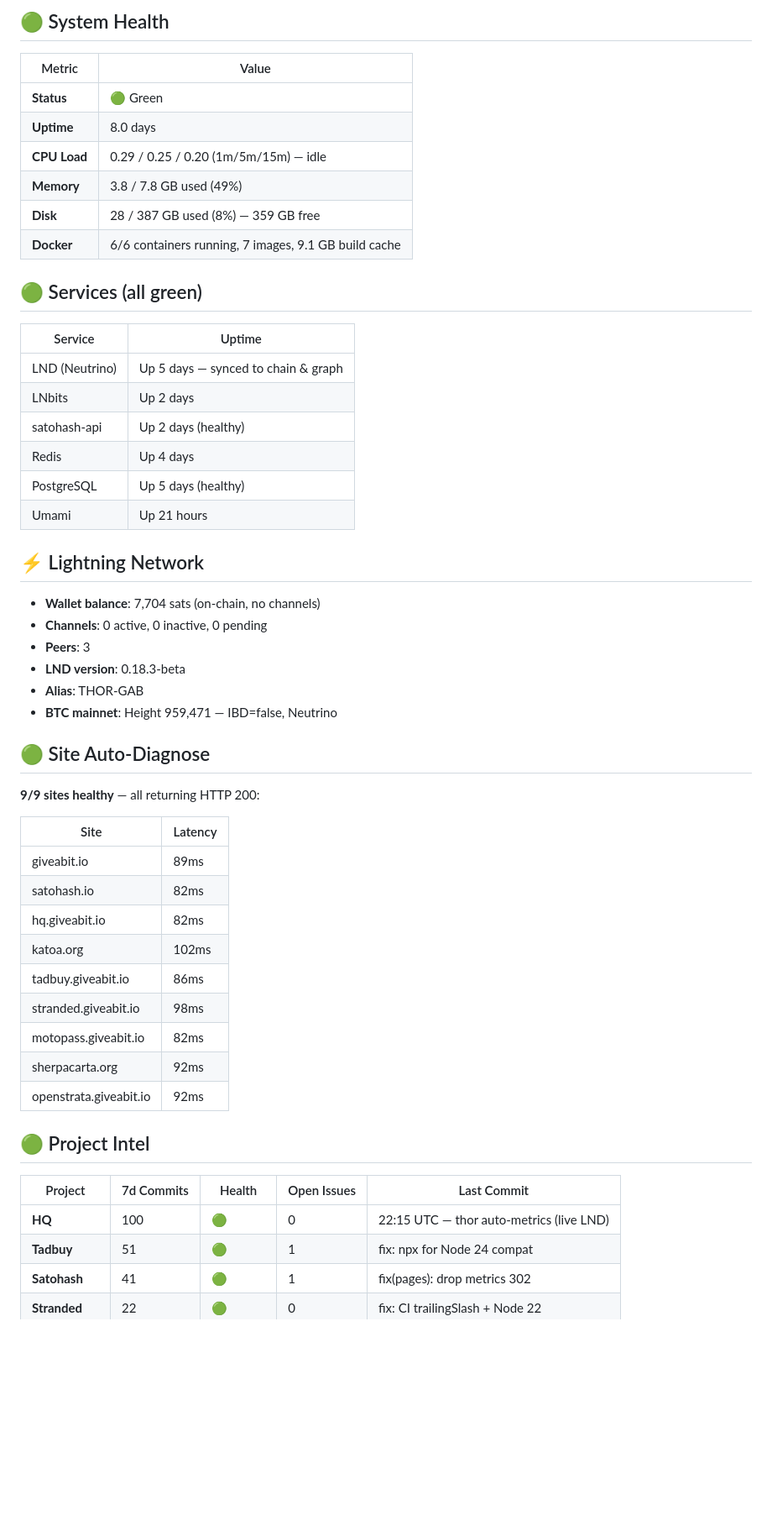
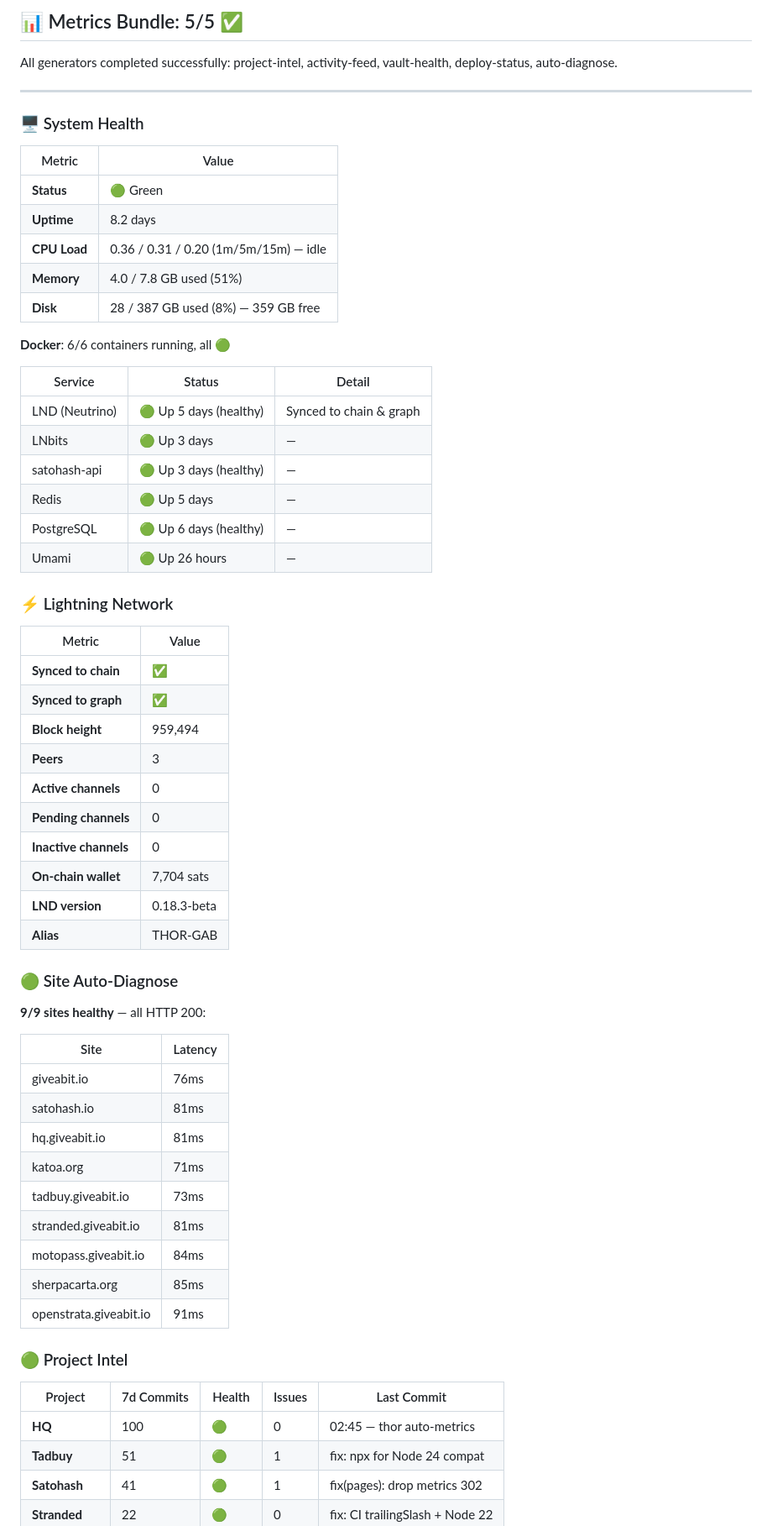
Before and after one commit to kitsboy/HQ, a Markdown page: metrics/pulse-thor-2026-07-25.md, the part around one of its changes. Shown at 84% size. GitHub-like rendering; blank space fills up the shorter version.

Commit message:
chore: thor pulse 02:48 UTC (all green, 5/5 metrics)

```diff
--- a/metrics/pulse-thor-2026-07-25.md
+++ b/metrics/pulse-thor-2026-07-25.md
@@ -2,56 +2,67 @@
 
-## 🟢 System Health
+## 📊 Metrics Bundle: 5/5 ✅
+
+All generators completed successfully: project-intel, activity-feed, vault-health, deploy-status, auto-diagnose.
+
+---
+
+### 🖥️ System Health
 
 | Metric | Value |
-|---|---|
+|--------|-------|
 | **Status** | 🟢 Green |
-| **Uptime** | 8.0 days |
-| **CPU Load** | 0.29 / 0.25 / 0.20 (1m/5m/15m) — idle |
-| **Memory** | 3.8 / 7.8 GB used (49%) |
+| **Uptime** | 8.2 days |
+| **CPU Load** | 0.36 / 0.31 / 0.20 (1m/5m/15m) — idle |
+| **Memory** | 4.0 / 7.8 GB used (51%) |
 | **Disk** | 28 / 387 GB used (8%) — 359 GB free |
-| **Docker** | 6/6 containers running, 7 images, 9.1 GB build cache |
 
-## 🟢 Services (all green)
+**Docker**: 6/6 containers running, all 🟢
 
-| Service | Uptime |
-|---|---|
-| LND (Neutrino) | Up 5 days — synced to chain & graph |
-| LNbits | Up 2 days |
-| satohash-api | Up 2 days (healthy) |
-| Redis | Up 4 days |
-| PostgreSQL | Up 5 days (healthy) |
-| Umami | Up 21 hours |
+| Service | Status | Detail |
+|---------|--------|--------|
+| LND (Neutrino) | 🟢 Up 5 days (healthy) | Synced to chain & graph |
+| LNbits | 🟢 Up 3 days | — |
+| satohash-api | 🟢 Up 3 days (healthy) | — |
+| Redis | 🟢 Up 5 days | — |
+| PostgreSQL | 🟢 Up 6 days (healthy) | — |
+| Umami | 🟢 Up 26 hours | — |
 
-## ⚡ Lightning Network
+### ⚡ Lightning Network
 
-- **Wallet balance**: 7,704 sats (on-chain, no channels)
-- **Channels**: 0 active, 0 inactive, 0 pending
-- **Peers**: 3
-- **LND version**: 0.18.3-beta
-- **Alias**: THOR-GAB
-- **BTC mainnet**: Height 959,471 — IBD=false, Neutrino
+| Metric | Value |
+|--------|-------|
+| **Synced to chain** | ✅ |
+| **Synced to graph** | ✅ |
+| **Block height** | 959,494 |
+| **Peers** | 3 |
+| **Active channels** | 0 |
+| **Pending channels** | 0 |
+| **Inactive channels** | 0 |
+| **On-chain wallet** | 7,704 sats |
+| **LND version** | 0.18.3-beta |
+| **Alias** | THOR-GAB |
 
-## 🟢 Site Auto-Diagnose
+### 🟢 Site Auto-Diagnose
 
-**9/9 sites healthy** — all returning HTTP 200:
+**9/9 sites healthy** — all HTTP 200:
 
 | Site | Latency |
-|---|---|
-| giveabit.io | 89ms |
-| satohash.io | 82ms |
-| hq.giveabit.io | 82ms |
-| katoa.org | 102ms |
-| tadbuy.giveabit.io | 86ms |
-| stranded.giveabit.io | 98ms |
-| motopass.giveabit.io | 82ms |
-| sherpacarta.org | 92ms |
-| openstrata.giveabit.io | 92ms |
+|------|---------|
+| giveabit.io | 76ms |
+| satohash.io | 81ms |
+| hq.giveabit.io | 81ms |
+| katoa.org | 71ms |
+| tadbuy.giveabit.io | 73ms |
+| stranded.giveabit.io | 81ms |
+| motopass.giveabit.io | 84ms |
+| sherpacarta.org | 85ms |
+| openstrata.giveabit.io | 91ms |
 
-## 🟢 Project Intel
+### 🟢 Project Intel
 
-| Project | 7d Commits | Health | Open Issues | Last Commit |
-|---|---|---|---|---|
-| **HQ** | 100 | 🟢 | 0 | 22:15 UTC — thor auto-metrics (live LND) |
+| Project | 7d Commits | Health | Issues | Last Commit |
+|---------|-----------|--------|--------|-------------|
+| **HQ** | 100 | 🟢 | 0 | 02:45 — thor auto-metrics |
 | **Tadbuy** | 51 | 🟢 | 1 | fix: npx for Node 24 compat |
 | **Satohash** | 41 | 🟢 | 1 | fix(pages): drop metrics 302 |
 | **Stranded** | 22 | 🟢 | 0 | fix: CI trailingSlash + Node 22 |
```
Also changed, not shown: other parts of metrics/pulse-thor-2026-07-25.md (+37 -25 lines).
